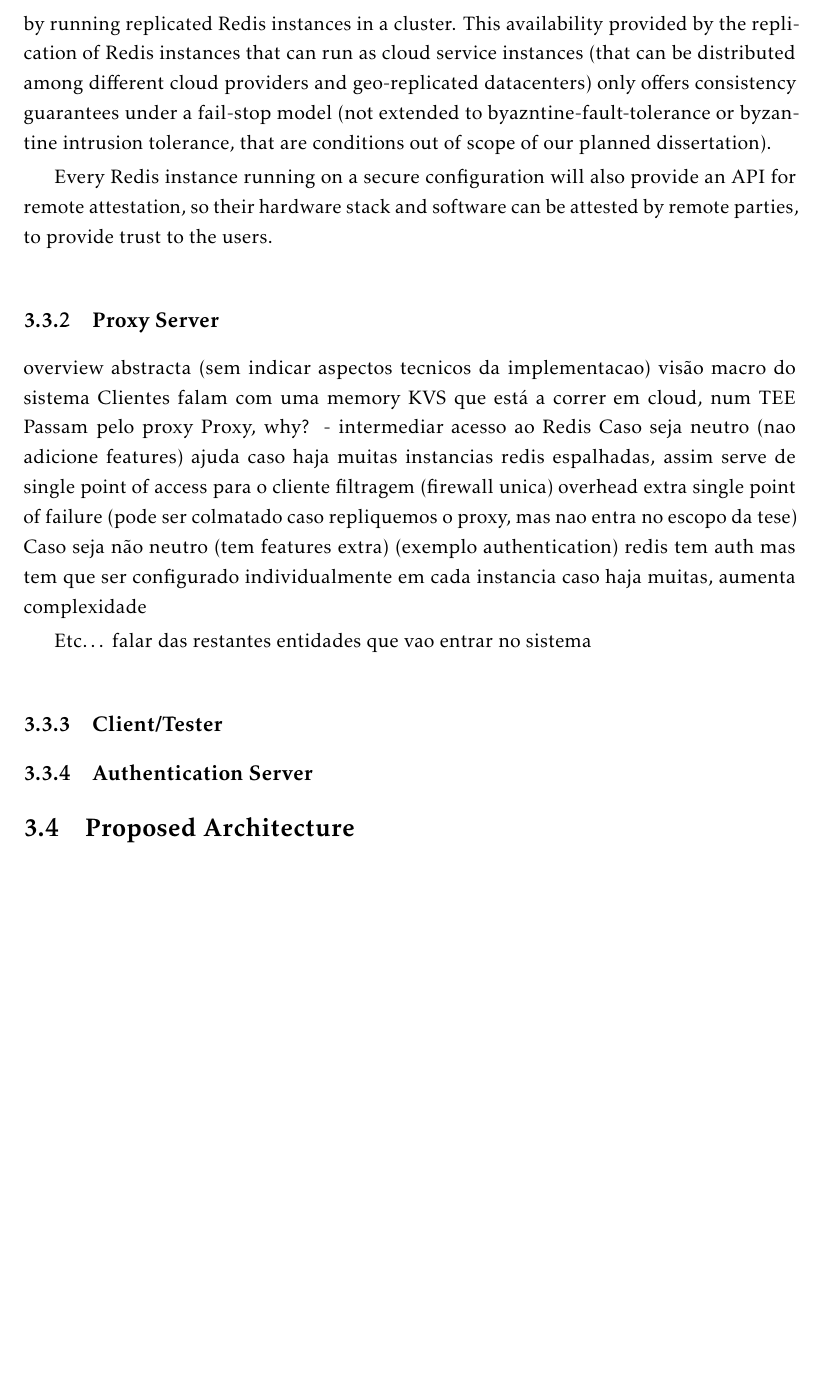
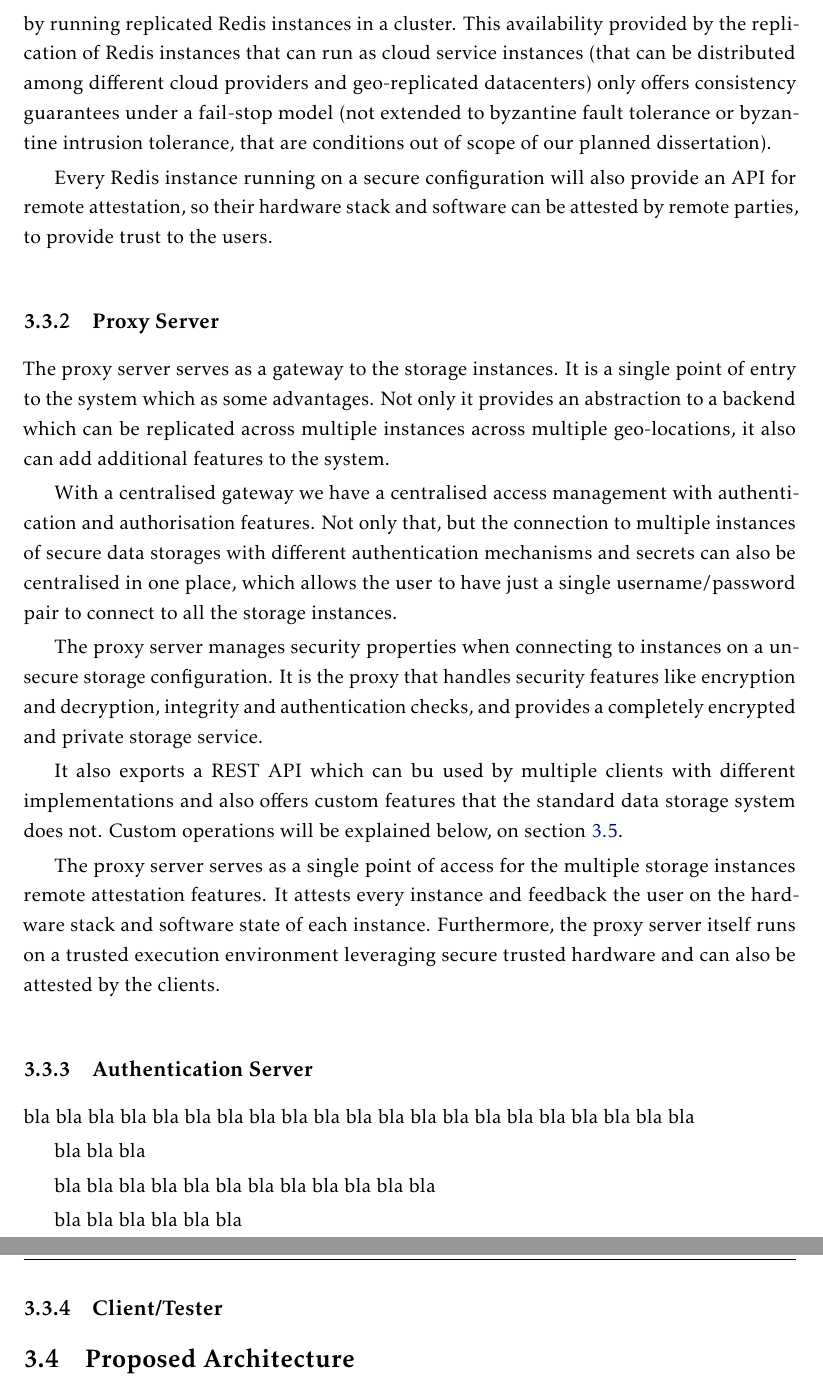
Before and after one commit to aanciaes/MastersThesisReport, a LaTeX thesis (template.tex, which reads Chapters/chapter3.tex): part of page 58 of 76 before the commit and two parts of pages 58 and 59 of 76 after it, the two joined at a grey line, cut so that both start at the same text, the shorter picture padded with empty space. Compiled offline with pdfLaTeX.

Commit message:
Written proxy server system model 3.3.2

```diff
--- a/Chapters/chapter3.tex
+++ b/Chapters/chapter3.tex
@@ -112,37 +112,47 @@ The \textbf{secure} storage runs on a trusted execution environment (trusted har
 
 As for the \textbf{unsecure} storage, it describes a storage service that runs on unprotected memory regions and on untrusted hardware. This means that data must be actively secure by encryption, integrity checks and authentication features in order to provide and preserve privacy.
 
-We must mention that the above system model addresses the replication facilities as leveraged from the Redis solution and tries to offer the same availability conditions as the original Redis service. Both secure and unsecure configurations will provide availability by running replicated Redis instances in a cluster. This availability provided by the replication of Redis instances that can run as cloud service instances (that can be distributed among different cloud providers and geo-replicated datacenters) only offers consistency guarantees under a fail-stop model (not extended to byazntine-fault-tolerance or byzantine intrusion tolerance, that are conditions out of scope of our planned dissertation).
+We must mention that the above system model addresses the replication facilities as leveraged from the Redis solution and tries to offer the same availability conditions as the original Redis service. Both secure and unsecure configurations will provide availability by running replicated Redis instances in a cluster. This availability provided by the replication of Redis instances that can run as cloud service instances (that can be distributed among different cloud providers and geo-replicated datacenters) only offers consistency guarantees under a fail-stop model (not extended to byzantine fault tolerance or byzantine intrusion tolerance, that are conditions out of scope of our planned dissertation).
 
 Every Redis instance running on a secure configuration will also provide an API for remote attestation, so their hardware stack and software can be attested by remote parties, to provide trust to the users.
 
 \subsection{Proxy Server}
 \label{ssec:system_model_proxy_server}
 
-overview abstracta (sem indicar aspectos tecnicos da implementacao)
-visão macro do sistema
-	Clientes falam com uma memory KVS que está a correr em cloud, num TEE
-	Passam pelo proxy
-	Proxy, why? - intermediar acesso ao Redis
-Caso seja neutro (nao adicione features)
-ajuda caso haja muitas instancias redis espalhadas, assim serve de single point of access para o cliente
-filtragem (firewall unica)
-overhead extra
-single point of failure
-(pode ser colmatado caso repliquemos o proxy, mas nao entra no escopo da tese)
-Caso seja não neutro (tem features extra)
-      (exemplo authentication)
-redis tem auth
-mas tem que ser configurado individualmente em cada instancia
-caso haja muitas, aumenta complexidade
+The proxy server serves as a gateway to the storage instances. It is a single point of entry to the system which as some advantages. Not only it provides an abstraction to a backend which can be replicated across multiple instances across multiple geo-locations, it also can add additional features to the system.
 
-Etc… falar das restantes entidades que vao entrar no sistema
+With a centralised gateway we have a centralised access management with authentication and authorisation features. Not only that, but the connection to multiple instances of secure data storages with different authentication mechanisms and secrets can also be centralised in one place, which allows the user to have just a single username/password pair to connect to all the storage instances.
+
+The proxy server manages security properties when connecting to instances on a unsecure storage configuration. It is the proxy that handles security features like encryption and decryption, integrity and authentication checks, and provides a completely encrypted and private storage service.
+
+It also exports a REST API which can bu used by multiple clients with different implementations and also offers custom features that the standard data storage system does not. Custom operations will be explained below, on section \ref{sec:operations_supported}.
+
+The proxy server serves as a single point of access for the multiple storage instances remote attestation features. It attests every instance and feedback the user on the hardware stack and software state of each instance. Furthermore, the proxy server itself runs on a trusted execution environment leveraging secure trusted hardware and can also be attested by the clients.
+
+\subsection{Authentication Server}
+\label{ssec:authentication_server}
+
+bla bla bla
+bla bla bla
+bla bla bla
+bla bla bla
+bla bla bla
+bla bla bla
+bla bla bla
+
+bla bla bla
+
+bla bla bla
+bla bla bla
+bla bla bla
+bla bla bla
+
+bla bla bla
+bla bla bla
 
 \subsection{Client/Tester}
 \label{ssec:clienttester}
 
-\subsection{Authentication Server}
-\label{ssec:authentication_server}
 
 \section{Proposed Architecture} % (fold)
 \label{sec:proposed_architecture}
```
Also changed, not shown: template.pdf.
